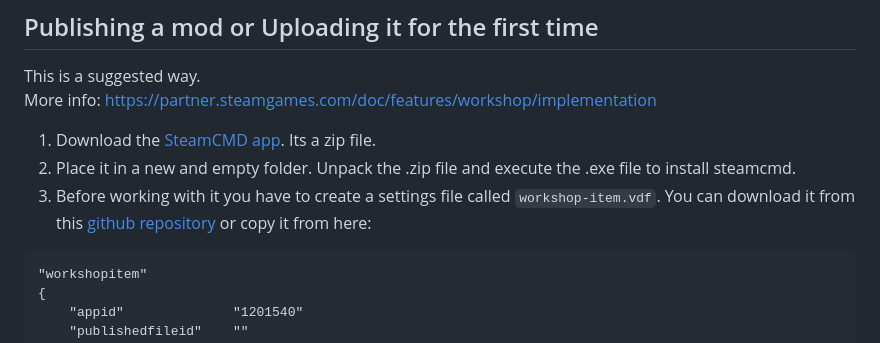
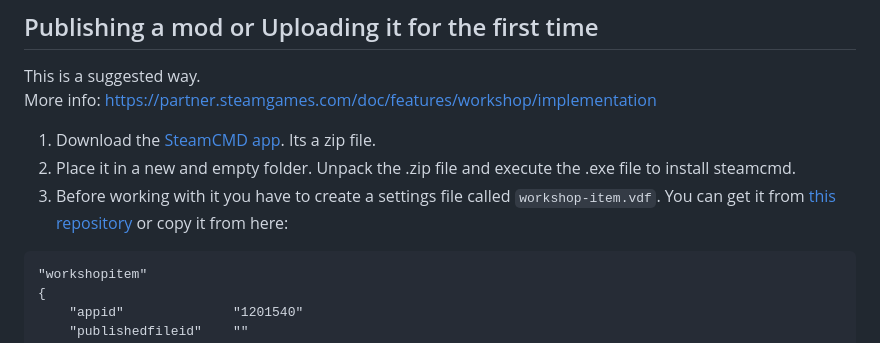
Before and after one commit to ThingTrunkOfficial/hellcard-mod-support, a Markdown page: docs/GettingStarted.md, the part around the change. GitHub-like rendering.

Commit message:
Fix link in GettingStarted and chinese language codes

````diff
--- a/docs/GettingStarted.md
+++ b/docs/GettingStarted.md
@@ -52,7 +52,7 @@ More info: <https://partner.steamgames.com/doc/features/workshop/implementation>
 
 1. Download the [SteamCMD app](https://developer.valvesoftware.com/wiki/SteamCMD). Its a zip file.
 2. Place it in a new and empty folder. Unpack the .zip file and execute the .exe file to install steamcmd.
-3. Before working with it you have to create a settings file called `workshop-item.vdf`. You can download it from this [github repository](https://github.com/ThingTrunkOfficial/hellcard-mod-support/tree/main/mod_hexer) or copy it from here:
+3. Before working with it you have to create a settings file called `workshop-item.vdf`. You can get it from [this repository](../mod_hexer/workshop-item.vdf) or copy it from here:
 
 ``` vdf
 "workshopitem"
````
Also changed, not shown: docs/Languages.md (+2 -2 lines).
